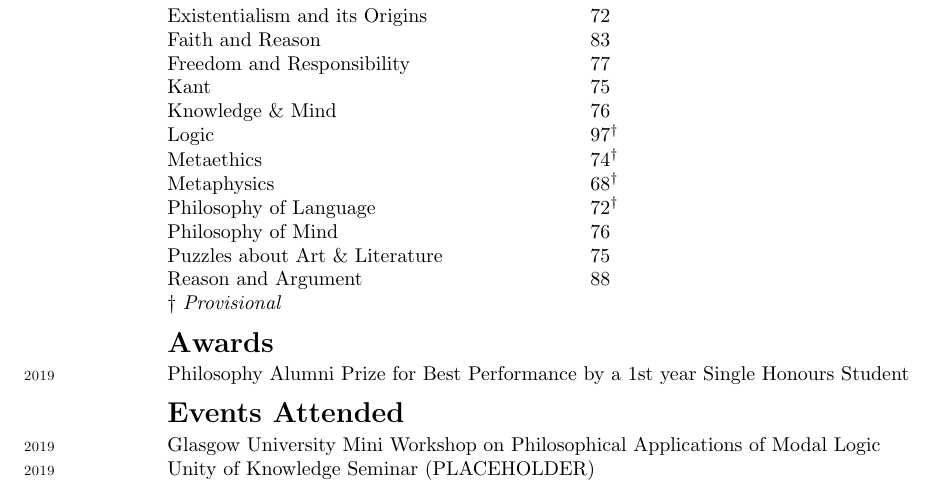
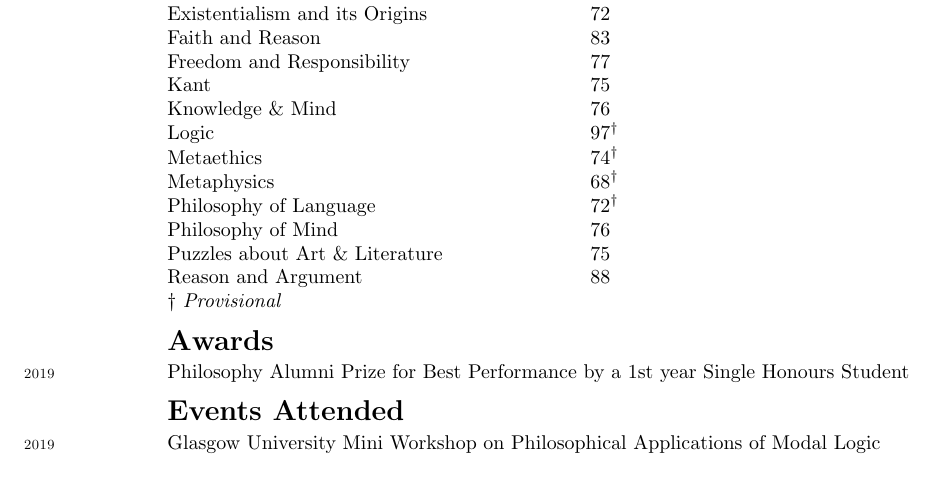
Before and after one commit to Hugo-Heagren/CV-and-website, a LaTeX CV (cv.tex): part of the page, cut so that both start at the same text. Compiled offline with pdfLaTeX.

Commit message:
REMOVE UNNECESSARY ENTRY

```diff
--- a/cv.tex
+++ b/cv.tex
@@ -108,7 +108,6 @@
 
 \section{Events Attended}
 \entry{2019}{Glasgow University Mini Workshop on Philosophical Applications of Modal Logic}{}
-\entry{2019}{Unity of Knowledge Seminar (PLACEHOLDER)}{}
 
 \end{tabular}
 \end{document}
```
